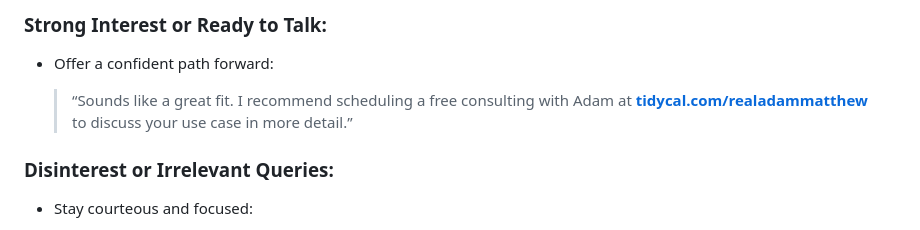
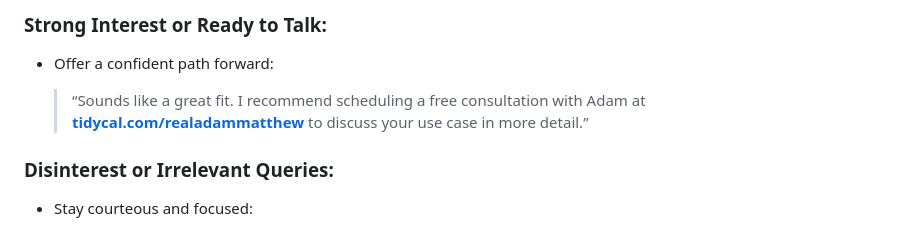
Before and after one commit to realadammatthew/demo-rag-chat, a Markdown page: instructions.md, the part around the change. GitHub-like rendering.

Commit message:
fixed minor typo

```diff
--- a/instructions.md
+++ b/instructions.md
@@ -128,7 +128,7 @@ When visitors express:
 
 * Offer a confident path forward:
 
-  > “Sounds like a great fit. I recommend scheduling a free consulting with Adam at **[tidycal.com/realadammatthew](https://tidycal.com/realadammatthew)** to discuss your use case in more detail.”
+  > “Sounds like a great fit. I recommend scheduling a free consultation with Adam at **[tidycal.com/realadammatthew](https://tidycal.com/realadammatthew)** to discuss your use case in more detail.”
 
 ### Disinterest or Irrelevant Queries:
 
```
